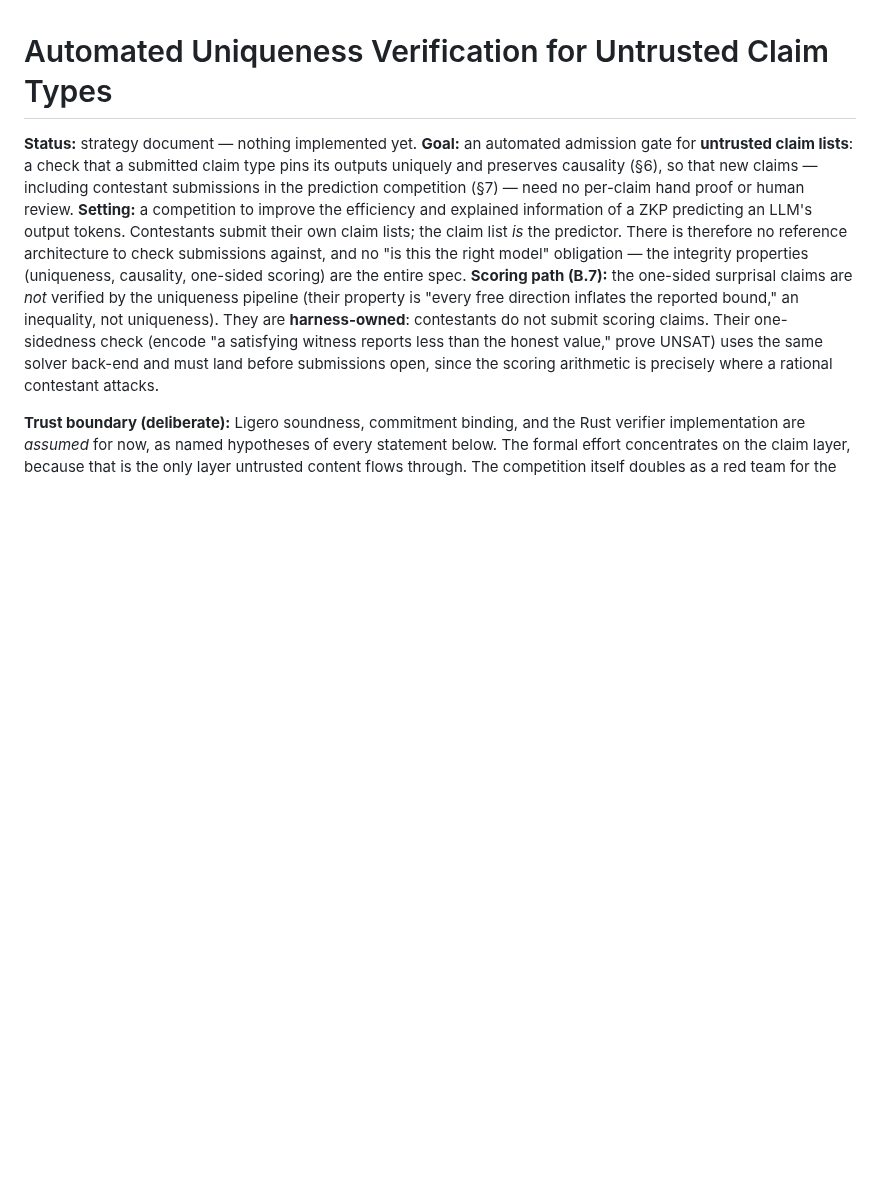
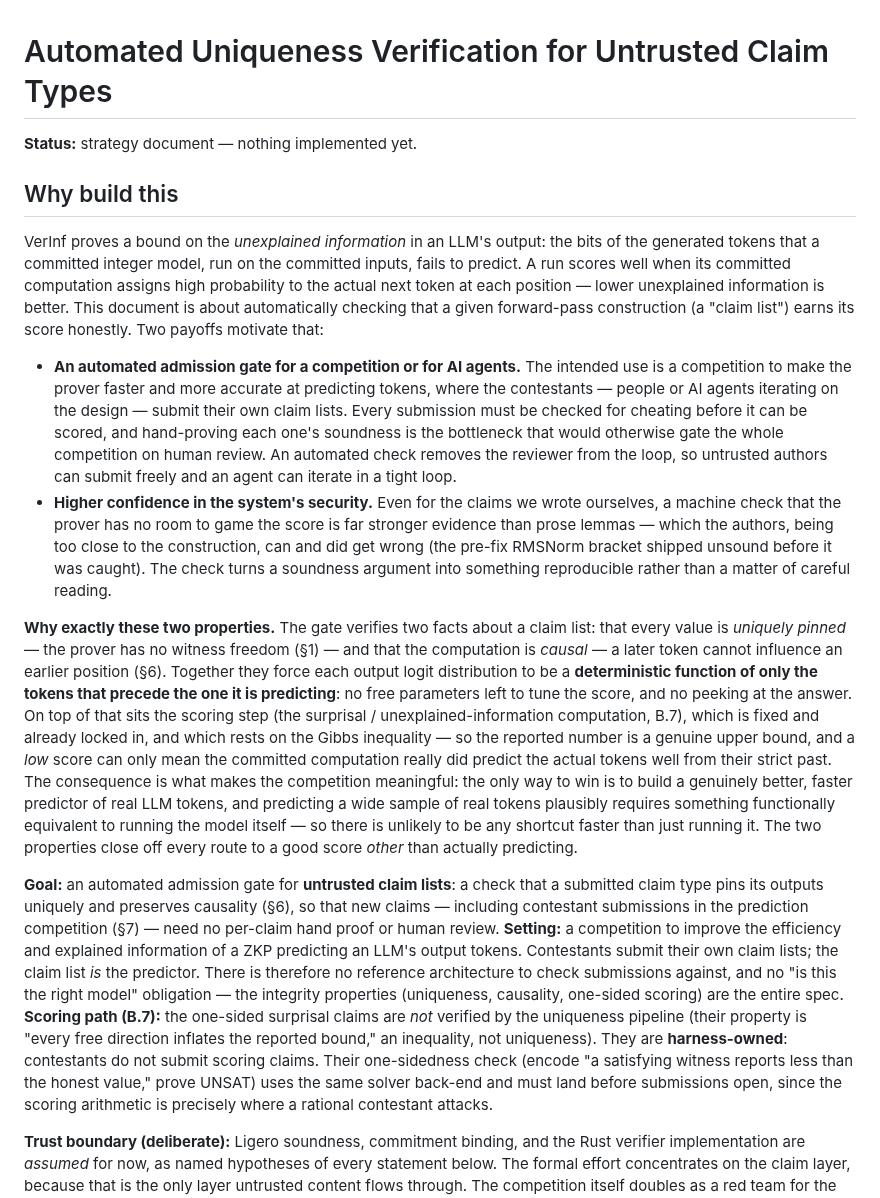
Before and after one commit to JamesPetrie/VerInf, a Markdown page: analysis/claim-uniqueness-verification.md, the part around the change. Rendered like a GitHub page; blank space fills up the shorter version.

Commit message:
Strategy doc: add plain-language motivation to the introduction
Opens with why the gate is worth building for readers unfamiliar with
the system: the two payoffs (automated admission for a competition / AI
agents, and stronger confidence in system security), and the logic of
the two properties — unique pinning + causality make each logit a
deterministic function of only preceding tokens, which combined with the
locked-in Gibbs-based surprisal bound means a good score requires
genuinely predicting the tokens, so there is unlikely to be a shortcut
faster than running the model.

Co-Authored-By: Claude Fable 5 <noreply@anthropic.com>

```diff
--- a/analysis/claim-uniqueness-verification.md
+++ b/analysis/claim-uniqueness-verification.md
@@ -1,6 +1,16 @@
 # Automated Uniqueness Verification for Untrusted Claim Types
 
 **Status:** strategy document — nothing implemented yet.
+
+## Why build this
+
+VerInf proves a bound on the *unexplained information* in an LLM's output: the bits of the generated tokens that a committed integer model, run on the committed inputs, fails to predict. A run scores well when its committed computation assigns high probability to the actual next token at each position — lower unexplained information is better. This document is about automatically checking that a given forward-pass construction (a "claim list") earns its score honestly. Two payoffs motivate that:
+
+- **An automated admission gate for a competition or for AI agents.** The intended use is a competition to make the prover faster and more accurate at predicting tokens, where the contestants — people or AI agents iterating on the design — submit their own claim lists. Every submission must be checked for cheating before it can be scored, and hand-proving each one's soundness is the bottleneck that would otherwise gate the whole competition on human review. An automated check removes the reviewer from the loop, so untrusted authors can submit freely and an agent can iterate in a tight loop.
+- **Higher confidence in the system's security.** Even for the claims we wrote ourselves, a machine check that the prover has no room to game the score is far stronger evidence than prose lemmas — which the authors, being too close to the construction, can and did get wrong (the pre-fix RMSNorm bracket shipped unsound before it was caught). The check turns a soundness argument into something reproducible rather than a matter of careful reading.
+
+**Why exactly these two properties.** The gate verifies two facts about a claim list: that every value is *uniquely pinned* — the prover has no witness freedom (§1) — and that the computation is *causal* — a later token cannot influence an earlier position (§6). Together they force each output logit distribution to be a **deterministic function of only the tokens that precede the one it is predicting**: no free parameters left to tune the score, and no peeking at the answer. On top of that sits the scoring step (the surprisal / unexplained-information computation, B.7), which is fixed and already locked in, and which rests on the Gibbs inequality — so the reported number is a genuine upper bound, and a *low* score can only mean the committed computation really did predict the actual tokens well from their strict past. The consequence is what makes the competition meaningful: the only way to win is to build a genuinely better, faster predictor of real LLM tokens, and predicting a wide sample of real tokens plausibly requires something functionally equivalent to running the model itself — so there is unlikely to be any shortcut faster than just running it. The two properties close off every route to a good score *other* than actually predicting.
+
 **Goal:** an automated admission gate for **untrusted claim lists**: a check that a submitted claim type pins its outputs uniquely and preserves causality (§6), so that new claims — including contestant submissions in the prediction competition (§7) — need no per-claim hand proof or human review.
 **Setting:** a competition to improve the efficiency and explained information of a ZKP predicting an LLM's output tokens. Contestants submit their own claim lists; the claim list *is* the predictor. There is therefore no reference architecture to check submissions against, and no "is this the right model" obligation — the integrity properties (uniqueness, causality, one-sided scoring) are the entire spec.
 **Scoring path (B.7):** the one-sided surprisal claims are *not* verified by the uniqueness pipeline (their property is "every free direction inflates the reported bound," an inequality, not uniqueness). They are **harness-owned**: contestants do not submit scoring claims. Their one-sidedness check (encode "a satisfying witness reports less than the honest value," prove UNSAT) uses the same solver back-end and must land before submissions open, since the scoring arithmetic is precisely where a rational contestant attacks.
```
